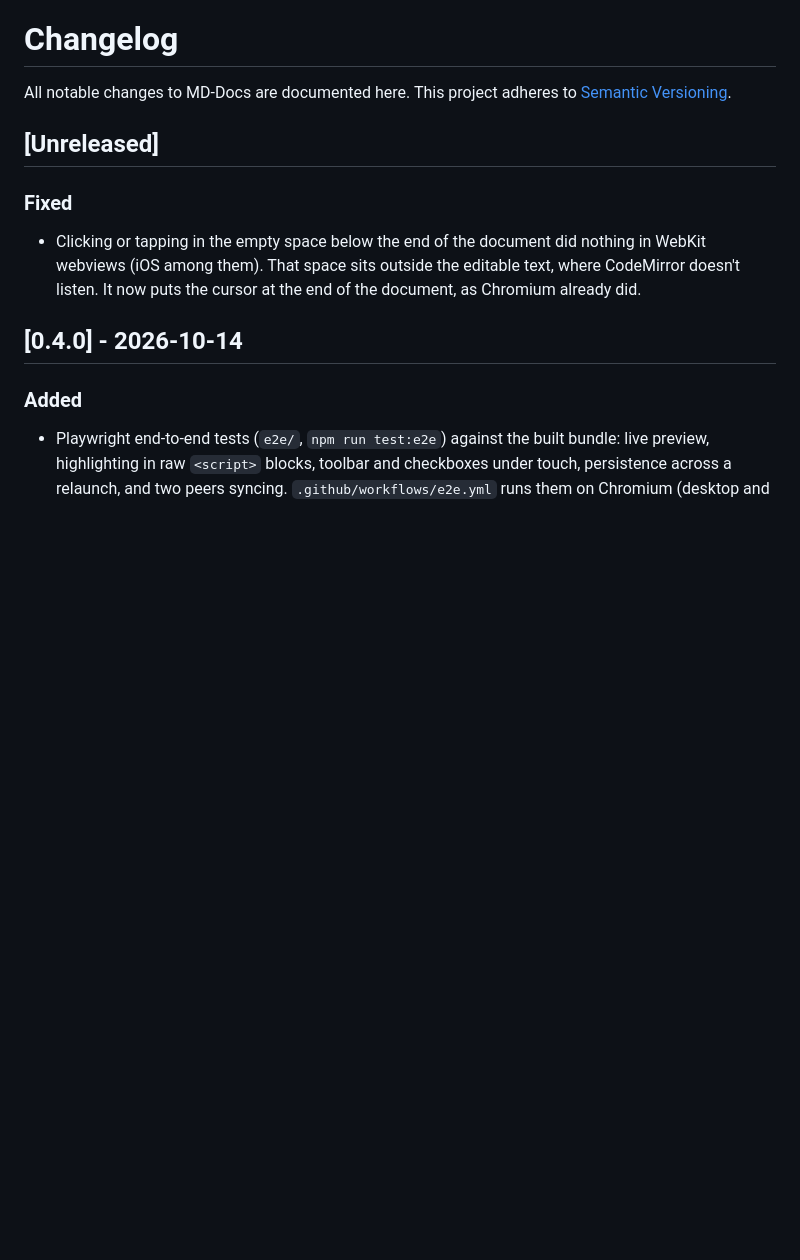
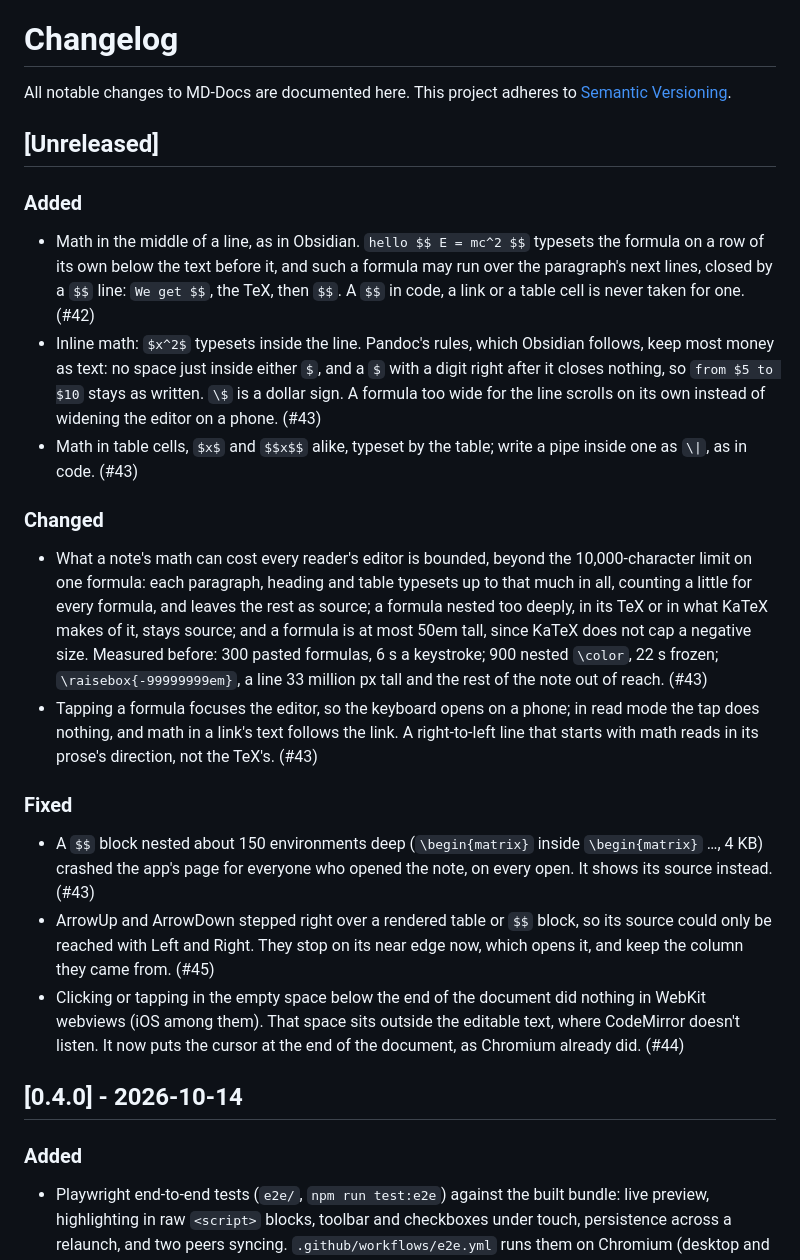
Before and after one commit to experintellia/md-docs, a Markdown page: CHANGELOG.md, the part around the change. GitHub-like rendering; blank space fills up the shorter version.

Commit message:
Record the math work and the arrow-key fix in the changelog (#47)
Adds Unreleased entries for #42, #43 and #45, including the 0.4.0 `$$`-block crash #43 fixed; gives #44's entry its PR number; and updates docs/math-rendering.md, which still listed inline `$…$` as a follow-up.

🤖 Generated with Claude Code

Co-Authored-By: Claude Opus 5.5 <noreply@anthropic.com>

```diff
--- a/CHANGELOG.md
+++ b/CHANGELOG.md
@@ -5,11 +5,45 @@ All notable changes to MD-Docs are documented here. This project adheres to
 
 ## [Unreleased]
 
+### Added
+- Math in the middle of a line, as in Obsidian. `hello $$ E = mc^2 $$` typesets
+  the formula on a row of its own below the text before it, and such a formula
+  may run over the paragraph's next lines, closed by a `$$` line: `We get $$`,
+  the TeX, then `$$`. A `$$` in code, a link or a table cell is never taken for
+  one. (#42)
+- Inline math: `$x^2$` typesets inside the line. Pandoc's rules, which Obsidian
+  follows, keep most money as text: no space just inside either `$`, and a `$`
+  with a digit right after it closes nothing, so `from $5 to $10` stays as
+  written. `\$` is a dollar sign. A formula too wide for the line scrolls on its
+  own instead of widening the editor on a phone. (#43)
+- Math in table cells, `$x$` and `$$x$$` alike, typeset by the table; write a
+  pipe inside one as `\|`, as in code. (#43)
+
+### Changed
+- What a note's math can cost every reader's editor is bounded, beyond the
+  10,000-character limit on one formula: each paragraph, heading and table
+  typesets up to that much in all, counting a little for every formula, and
+  leaves the rest as source; a formula nested too deeply, in its TeX or in what
+  KaTeX makes of it, stays source; and a formula is at most 50em tall, since
+  KaTeX does not cap a negative size. Measured before: 300 pasted formulas, 6 s
+  a keystroke; 900 nested `\color`, 22 s frozen; `\raisebox{-99999999em}`, a
+  line 33 million px tall and the rest of the note out of reach. (#43)
+- Tapping a formula focuses the editor, so the keyboard opens on a phone; in
+  read mode the tap does nothing, and math in a link's text follows the link. A
+  right-to-left line that starts with math reads in its prose's direction, not
+  the TeX's. (#43)
+
 ### Fixed
+- A `$$` block nested about 150 environments deep (`\begin{matrix}` inside
+  `\begin{matrix}` …, 4 KB) crashed the app's page for everyone who opened the
+  note, on every open. It shows its source instead. (#43)
+- ArrowUp and ArrowDown stepped right over a rendered table or `$$` block, so
+  its source could only be reached with Left and Right. They stop on its near
+  edge now, which opens it, and keep the column they came from. (#45)
 - Clicking or tapping in the empty space below the end of the document did
   nothing in WebKit webviews (iOS among them). That space sits outside the
   editable text, where CodeMirror doesn't listen. It now puts the cursor at
-  the end of the document, as Chromium already did.
+  the end of the document, as Chromium already did. (#44)
 
 ## [0.4.0] - 2026-10-14
 
```
Also changed, not shown: docs/math-rendering.md (+10 -6 lines).
